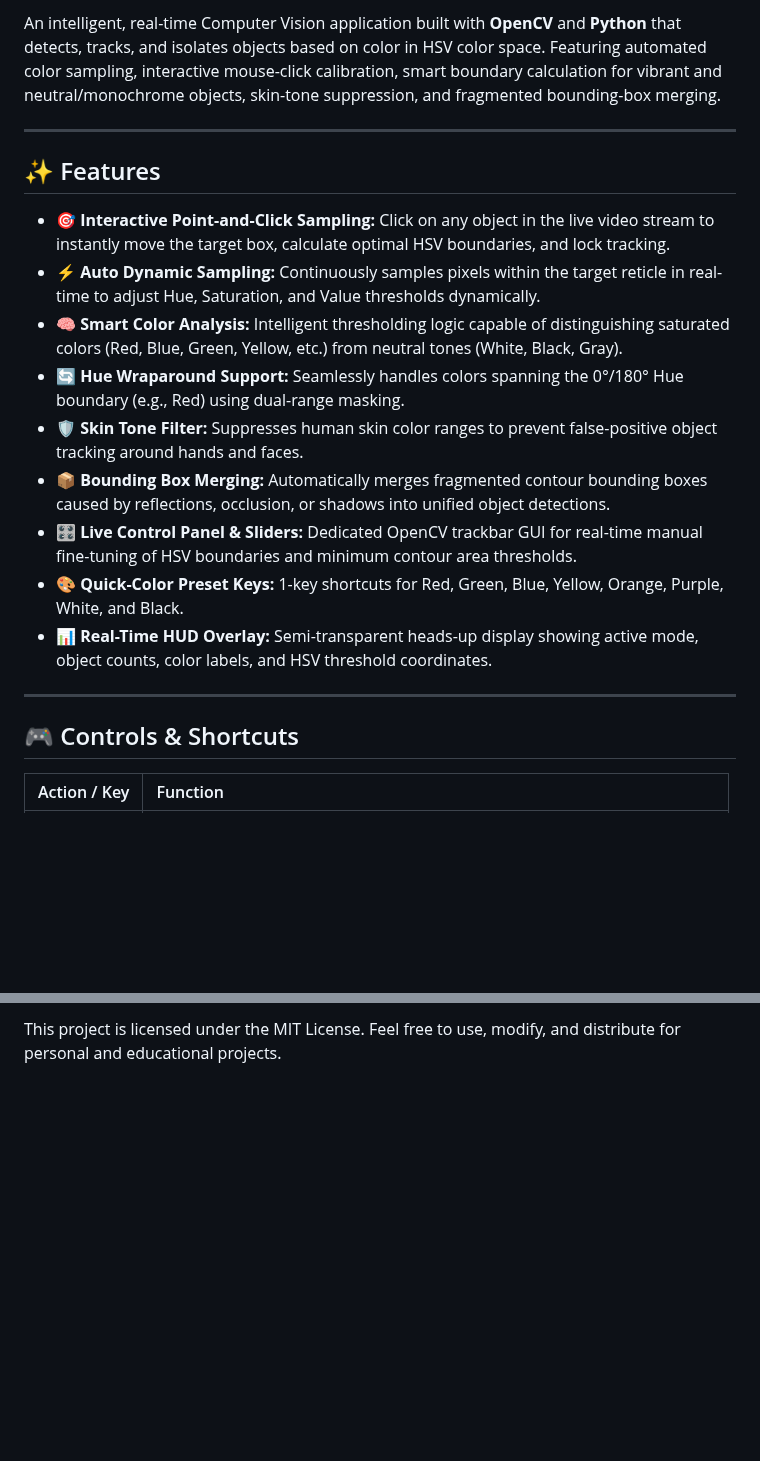
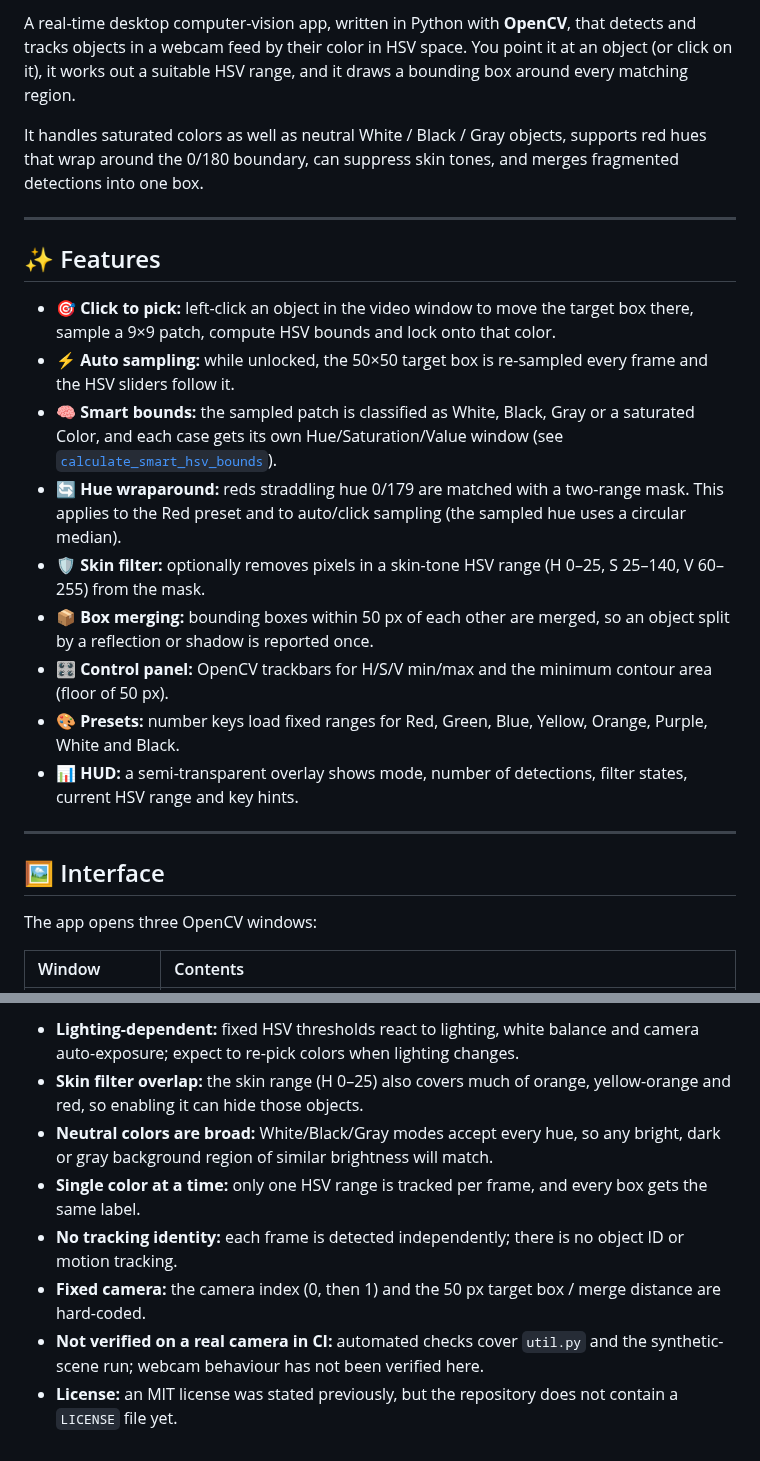
Before and after one commit to ShibilAhamed701212/HSV_Color_Detection, a Markdown page: README.md, 2 parts joined by grey strips. Drawn GitHub-style; blank space fills up the shorter version.

```diff
--- a/README.md
+++ b/README.md
@@ -7,23 +7,27 @@
 
-An intelligent, real-time Computer Vision application built with **OpenCV** and **Python** that detects, tracks, and isolates objects based on color in HSV color space. Featuring automated color sampling, interactive mouse-click calibration, smart boundary calculation for vibrant and neutral/monochrome objects, skin-tone suppression, and fragmented bounding-box merging.
+A real-time desktop computer-vision app, written in Python with **OpenCV**, that detects and tracks objects in a webcam feed by their color in HSV space. You point it at an object (or click on it), it works out a suitable HSV range, and it draws a bounding box around every matching region.
+
+It handles saturated colors as well as neutral White / Black / Gray objects, supports red hues that wrap around the 0/180 boundary, can suppress skin tones, and merges fragmented detections into one box.
 
 ---
 
 ## ✨ Features
 
-- 🎯 **Interactive Point-and-Click Sampling:** Click on any object in the live video stream to instantly move the target box, calculate optimal HSV boundaries, and lock tracking.
-- ⚡ **Auto Dynamic Sampling:** Continuously samples pixels within the target reticle in real-time to adjust Hue, Saturation, and Value thresholds dynamically.
-- 🧠 **Smart Color Analysis:** Intelligent thresholding logic capable of distinguishing saturated colors (Red, Blue, Green, Yellow, etc.) from neutral tones (White, Black, Gray).
-- 🔄 **Hue Wraparound Support:** Seamlessly handles colors spanning the 0°/180° Hue boundary (e.g., Red) using dual-range masking.
-- 🛡️ **Skin Tone Filter:** Suppresses human skin color ranges to prevent false-positive object tracking around hands and faces.
-- 📦 **Bounding Box Merging:** Automatically merges fragmented contour bounding boxes caused by reflections, occlusion, or shadows into unified object detections.
-- 🎛️ **Live Control Panel & Sliders:** Dedicated OpenCV trackbar GUI for real-time manual fine-tuning of HSV boundaries and minimum contour area thresholds.
-- 🎨 **Quick-Color Preset Keys:** 1-key shortcuts for Red, Green, Blue, Yellow, Orange, Purple, White, and Black.
-- 📊 **Real-Time HUD Overlay:** Semi-transparent heads-up display showing active mode, object counts, color labels, and HSV threshold coordinates.
+- 🎯 **Click to pick:** left-click an object in the video window to move the target box there, sample a 9×9 patch, compute HSV bounds and lock onto that color.
+- ⚡ **Auto sampling:** while unlocked, the 50×50 target box is re-sampled every frame and the HSV sliders follow it.
+- 🧠 **Smart bounds:** the sampled patch is classified as White, Black, Gray or a saturated Color, and each case gets its own Hue/Saturation/Value window (see [`calculate_smart_hsv_bounds`](util.py)).
+- 🔄 **Hue wraparound:** reds straddling hue 0/179 are matched with a two-range mask. This applies to the Red preset and to auto/click sampling (the sampled hue uses a circular median).
+- 🛡️ **Skin filter:** optionally removes pixels in a skin-tone HSV range (H 0–25, S 25–140, V 60–255) from the mask.
+- 📦 **Box merging:** bounding boxes within 50 px of each other are merged, so an object split by a reflection or shadow is reported once.
+- 🎛️ **Control panel:** OpenCV trackbars for H/S/V min/max and the minimum contour area (floor of 50 px).
+- 🎨 **Presets:** number keys load fixed ranges for Red, Green, Blue, Yellow, Orange, Purple, White and Black.
+- 📊 **HUD:** a semi-transparent overlay shows mode, number of detections, filter states, current HSV range and key hints.
 
 ---
 
-## 🎮 Controls & Shortcuts
+## 🖼️ Interface
 
-| Action / Key | Function |
+The app opens three OpenCV windows:
+
+| Window | Contents |
 | :--- | :--- |
@@ -100,2 +152,9 @@ python main.py
 
-This project is licensed under the MIT License. Feel free to use, modify, and distribute for personal and educational projects.
+- **Lighting-dependent:** fixed HSV thresholds react to lighting, white balance and camera auto-exposure; expect to re-pick colors when lighting changes.
+- **Skin filter overlap:** the skin range (H 0–25) also covers much of orange, yellow-orange and red, so enabling it can hide those objects.
+- **Neutral colors are broad:** White/Black/Gray modes accept every hue, so any bright, dark or gray background region of similar brightness will match.
+- **Single color at a time:** only one HSV range is tracked per frame, and every box gets the same label.
+- **No tracking identity:** each frame is detected independently; there is no object ID or motion tracking.
+- **Fixed camera:** the camera index (0, then 1) and the 50 px target box / merge distance are hard-coded.
+- **Not verified on a real camera in CI:** automated checks cover `util.py` and the synthetic-scene run; webcam behaviour has not been verified here.
+- **License:** an MIT license was stated previously, but the repository does not contain a `LICENSE` file yet.
```
Also changed, not shown: other parts of README.md (+87 -39 lines), docs/screenshots/synthetic_detection.png (added), docs/screenshots/synthetic_mask.png (added), 8 other files.
